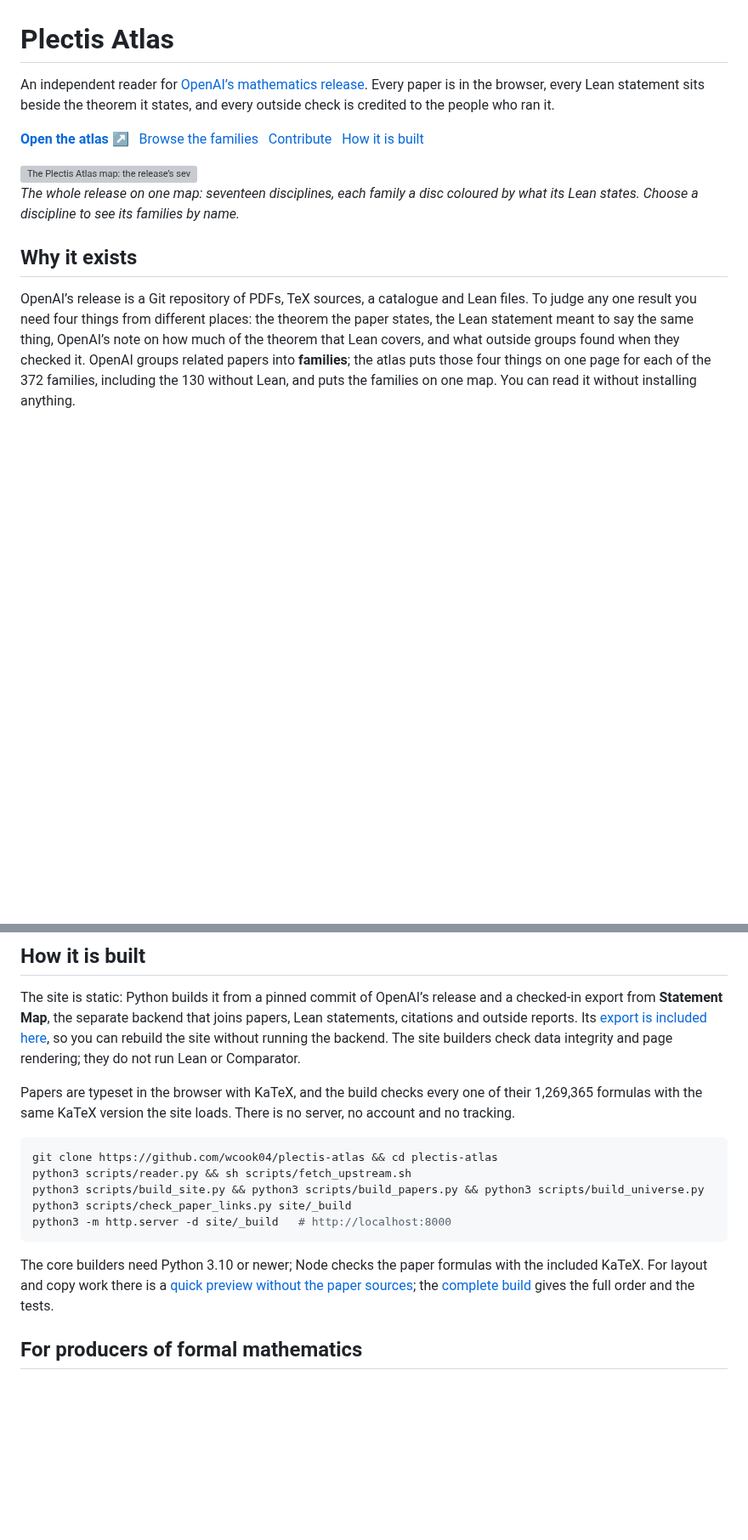
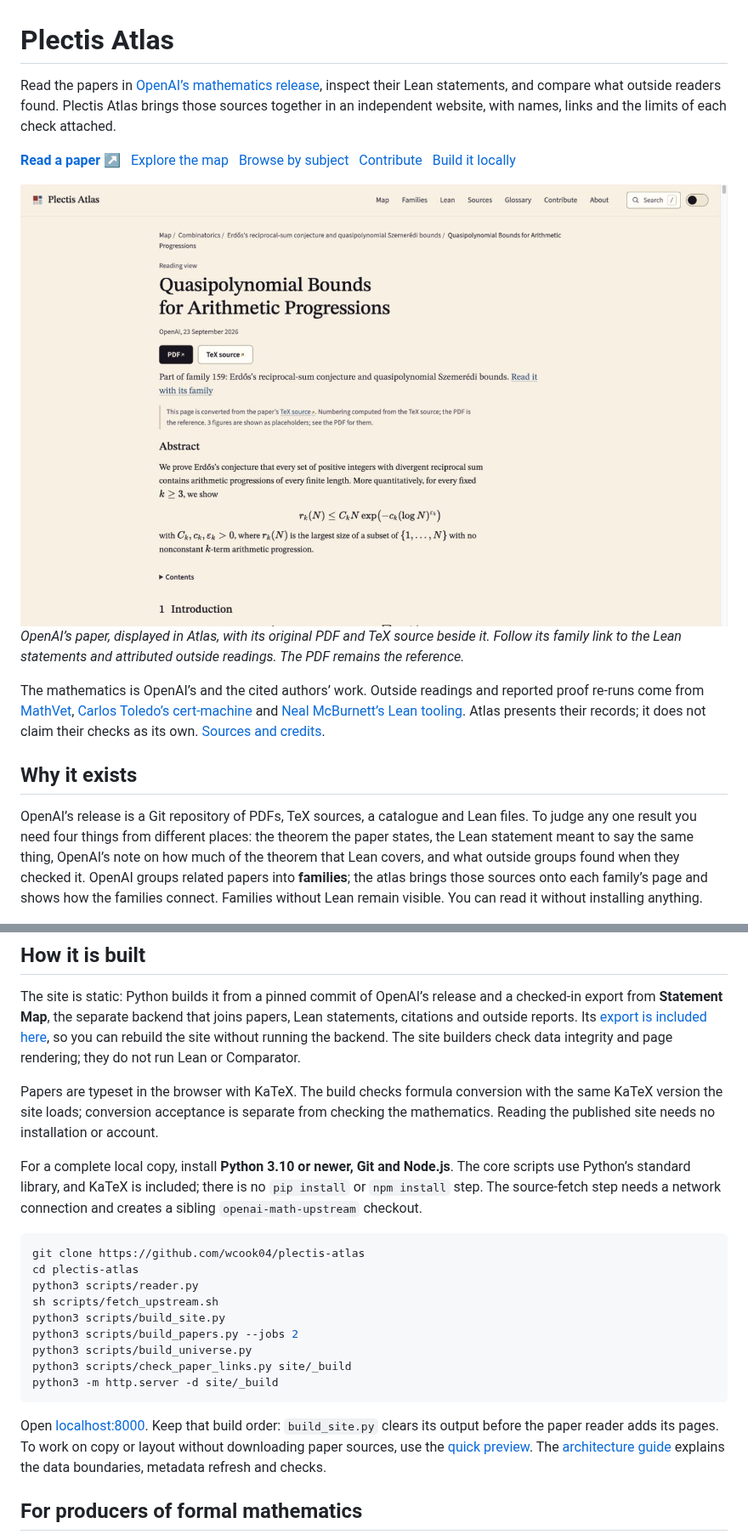
Before and after one commit to wcook04/plectis-atlas, a Markdown page: README.md, 2 parts joined by grey strips. Shown at 85% size. Rendered like a GitHub page; pictures changed too: docs/images/reader-light.jpg (added); blank space fills up the shorter version; grey boxes are pictures that could not be loaded.

````diff
--- a/README.md
+++ b/README.md
@@ -1,6 +1,6 @@
 # Plectis Atlas
 
-An independent reader for [OpenAI’s mathematics release](https://github.com/openai/math). Every paper is in the browser, every Lean statement sits beside the theorem it states, and every outside check is credited to the people who ran it.
+Read the papers in [OpenAI’s mathematics release](https://github.com/openai/math), inspect their Lean statements, and compare what outside readers found. Plectis Atlas brings those sources together in an independent website, with names, links and the limits of each check attached.
 
-**[Open the atlas ↗](https://wcook04.github.io/plectis-atlas/)** &nbsp; [Browse the families](https://wcook04.github.io/plectis-atlas/explain.html) &nbsp; [Contribute](CONTRIBUTING.md) &nbsp; [How it is built](docs/ARCHITECTURE.md)
+**[Read a paper ↗](https://wcook04.github.io/plectis-atlas/papers/Quasipolynomial-Bounds-for-Arithmetic-Progressions-September-23-2026.html)** &nbsp; [Explore the map](https://wcook04.github.io/plectis-atlas/) &nbsp; [Browse by subject](https://wcook04.github.io/plectis-atlas/explain.html) &nbsp; [Contribute](CONTRIBUTING.md) &nbsp; [Build it locally](#build-it-yourself)
 
@@ -8,16 +8,18 @@ An independent reader for [OpenAI’s mathematics release](https://github.com/op
   <picture>
-    <source media="(prefers-color-scheme: dark)" srcset="docs/images/map-dark.png">
-    <img src="docs/images/map-light.png" width="1440" alt="The Plectis Atlas map: the release’s seventeen disciplines as labelled regions, each holding its families as discs coloured by what two outside readers find the family’s Lean states, with a disc left open where the release has no Lean.">
+    <source media="(prefers-color-scheme: dark)" srcset="docs/images/reader-dark.jpg">
+    <img src="docs/images/reader-light.jpg" width="1440" alt="The Atlas paper reader: Quasipolynomial Bounds for Arithmetic Progressions, with its typeset abstract and equation, links to the PDF and TeX source, and a route to the family’s Lean statements and outside readings.">
   </picture>
 </a>
 
-*The whole release on one map: seventeen disciplines, each family a disc coloured by what its Lean states. Choose a discipline to see its families by name.*
+*OpenAI’s paper, displayed in Atlas, with its original PDF and TeX source beside it. Follow its family link to the Lean statements and attributed outside readings. The PDF remains the reference.*
+
+The mathematics is OpenAI’s and the cited authors’ work. Outside readings and reported proof re-runs come from [MathVet](https://math.vet), [Carlos Toledo’s cert-machine](https://github.com/carlostoledo1891/cert-machine) and [Neal McBurnett’s Lean tooling](https://github.com/nealmcb/openai-math-lean-tooling). Atlas presents their records; it does not claim their checks as its own. [Sources and credits](https://wcook04.github.io/plectis-atlas/sources.html).
 
 <a id="what-this-adds"></a>
 
 ## Why it exists
 
-OpenAI’s release is a Git repository of PDFs, TeX sources, a catalogue and Lean files. To judge any one result you need four things from different places: the theorem the paper states, the Lean statement meant to say the same thing, OpenAI’s note on how much of the theorem that Lean covers, and what outside groups found when they checked it. OpenAI groups related papers into **families**; the atlas puts those four things on one page for each of the 372 families, including the 130 without Lean, and puts the families on one map. You can read it without installing anything.
+OpenAI’s release is a Git repository of PDFs, TeX sources, a catalogue and Lean files. To judge any one result you need four things from different places: the theorem the paper states, the Lean statement meant to say the same thing, OpenAI’s note on how much of the theorem that Lean covers, and what outside groups found when they checked it. OpenAI groups related papers into **families**; the atlas brings those sources onto each family’s page and shows how the families connect. Families without Lean remain visible. You can read it without installing anything.
 
 <a href="https://wcook04.github.io/plectis-atlas/#o=f%3A003">
   <picture>
@@ -155,17 +157,23 @@ Git candidates, including staged additions, while ignoring generated website out
 
 The site is static: Python builds it from a pinned commit of OpenAI’s release and a checked-in export from **Statement Map**, the separate backend that joins papers, Lean statements, citations and outside reports. Its [export is included here](backend/EXPORT.json), so you can rebuild the site without running the backend. The site builders check data integrity and page rendering; they do not run Lean or Comparator.
 
-Papers are typeset in the browser with KaTeX, and the build checks every one of their 1,269,365 formulas with the same KaTeX version the site loads. There is no server, no account and no tracking.
+Papers are typeset in the browser with KaTeX. The build checks formula conversion with the same KaTeX version the site loads; conversion acceptance is separate from checking the mathematics. Reading the published site needs no installation or account.
+
+For a complete local copy, install **Python 3.10 or newer, Git and Node.js**. The core scripts use Python’s standard library, and KaTeX is included; there is no `pip install` or `npm install` step. The source-fetch step needs a network connection and creates a sibling `openai-math-upstream` checkout.
 
 ```sh
-git clone https://github.com/wcook04/plectis-atlas && cd plectis-atlas
-python3 scripts/reader.py && sh scripts/fetch_upstream.sh
-python3 scripts/build_site.py && python3 scripts/build_papers.py && python3 scripts/build_universe.py
+git clone https://github.com/wcook04/plectis-atlas
+cd plectis-atlas
+python3 scripts/reader.py
+sh scripts/fetch_upstream.sh
+python3 scripts/build_site.py
+python3 scripts/build_papers.py --jobs 2
+python3 scripts/build_universe.py
 python3 scripts/check_paper_links.py site/_build
-python3 -m http.server -d site/_build   # http://localhost:8000
+python3 -m http.server -d site/_build
 ```
 
-The core builders need Python 3.10 or newer; Node checks the paper formulas with the included KaTeX. For layout and copy work there is a [quick preview without the paper sources](docs/ARCHITECTURE.md#quick-preview-without-paper-sources); the [complete build](docs/ARCHITECTURE.md#rebuilding-the-website) gives the full order and the tests.
+Open [localhost:8000](http://localhost:8000). Keep that build order: `build_site.py` clears its output before the paper reader adds its pages. To work on copy or layout without downloading paper sources, use the [quick preview](docs/ARCHITECTURE.md#quick-preview-without-paper-sources). The [architecture guide](docs/ARCHITECTURE.md) explains the data boundaries, metadata refresh and checks.
 
 ## For producers of formal mathematics
 
````
Also changed, not shown: other parts of README.md (+9 -3 lines), docs/ARCHITECTURE.md (+25 -20 lines), docs/images/reader-dark.jpg (added).
